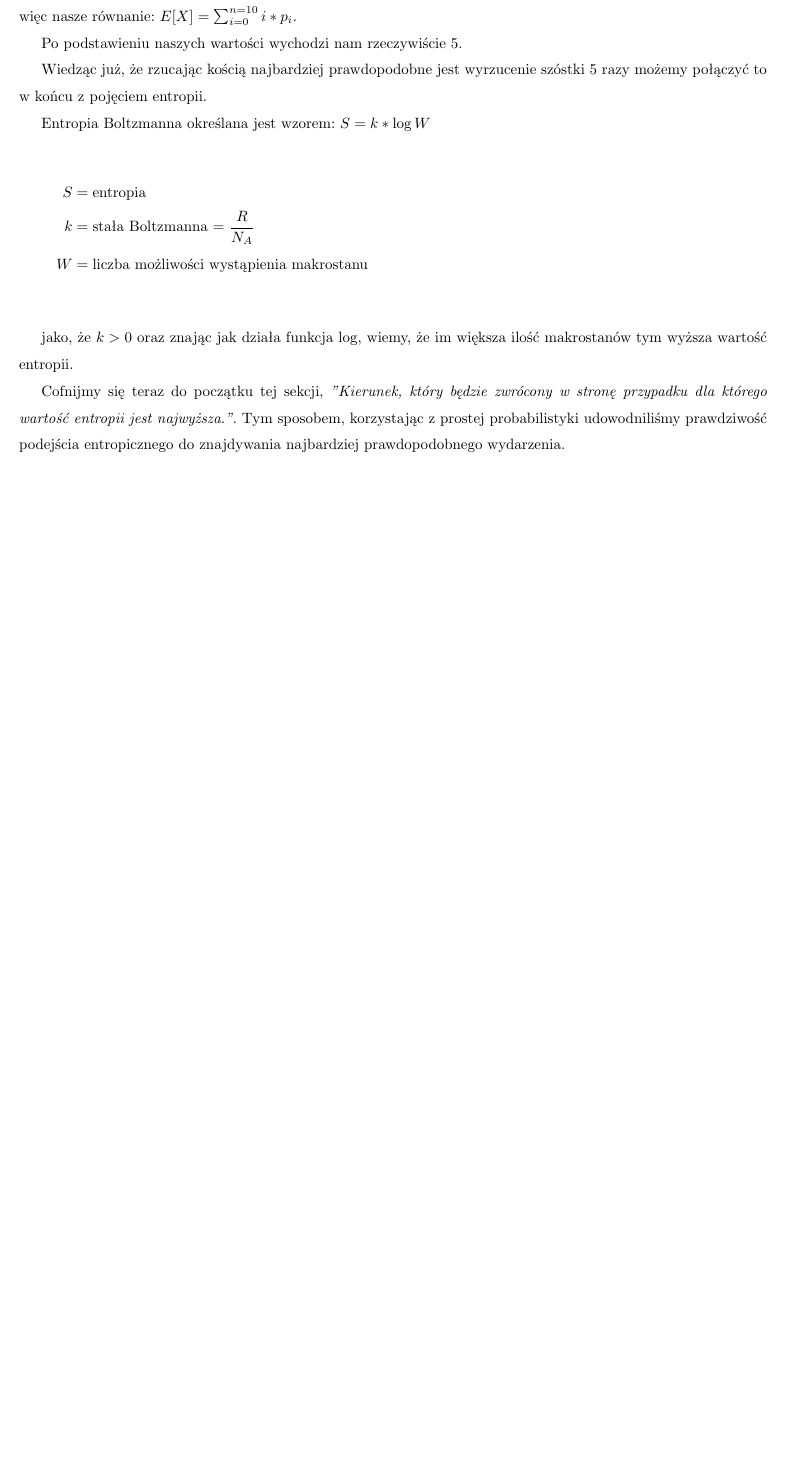
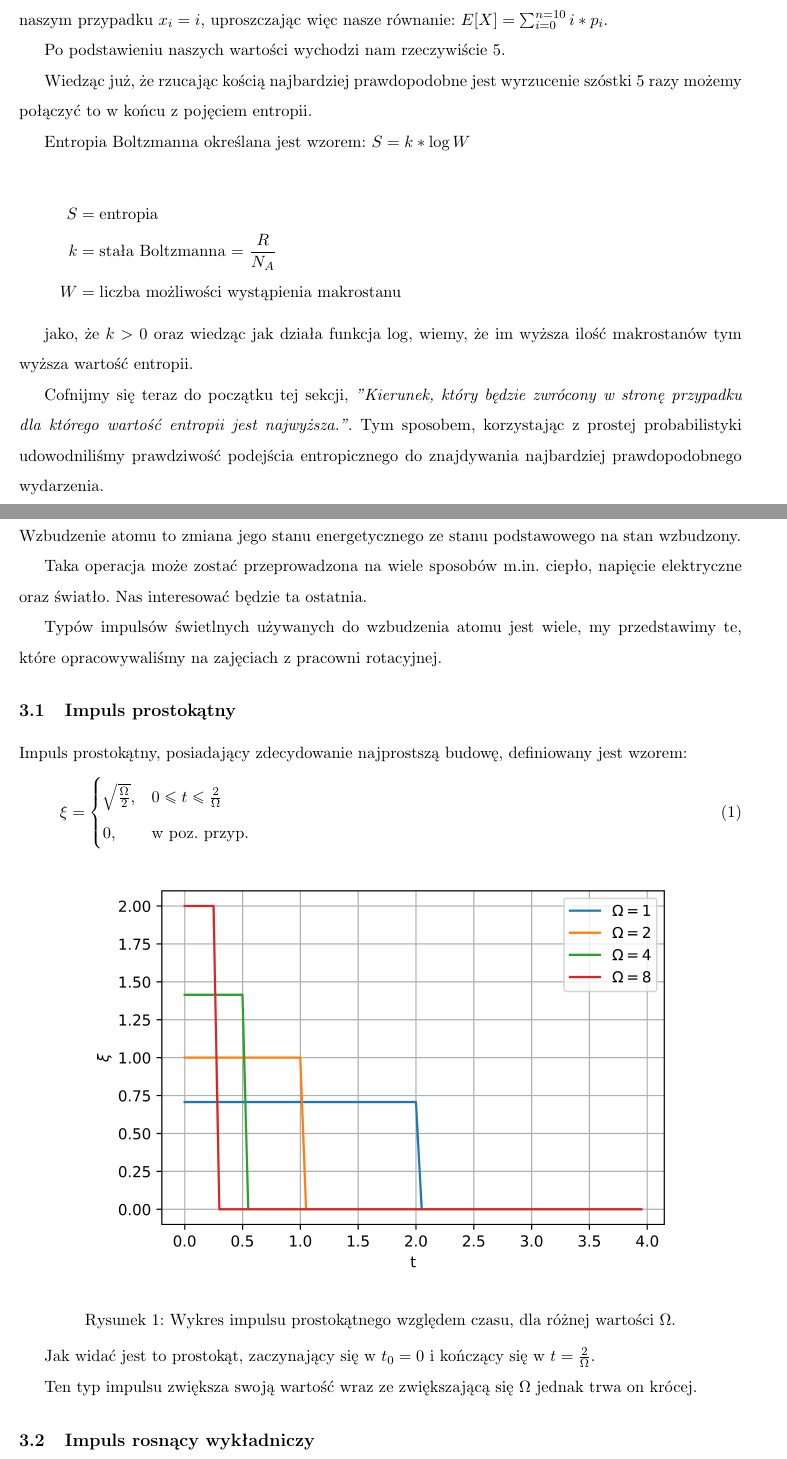
Before and after one commit to Kubabob/pracownia_rotacyjna, a LaTeX document (sprawozdanie.tex): part of page 3 of 3 before the commit and two parts of pages 3 and 4 of 5 after it, the two joined at a grey line, cut so that both start at the same text, the shorter picture padded with empty space. Compiled offline with pdfLaTeX.

Commit message:
zaczeto prace nad 2gim rozdzialem

```diff
--- a/sprawozdanie.tex
+++ b/sprawozdanie.tex
@@ -1,9 +1,11 @@
-\documentclass[fleqn]{article}
+\documentclass[11pt, a4paper, fleqn]{article}
 
 \usepackage{polski}
 \usepackage[utf8]{inputenc}
 \usepackage{amsmath}
 \usepackage[margin=2cm]{geometry}
+\usepackage{graphicx}
+\graphicspath{ {./graphics/} }
 
 \renewcommand{\baselinestretch}{1.5}
 \pagenumbering{arabic}
@@ -86,13 +88,45 @@
     \begin{align*}
         S &= \text{entropia}\\
         k &= \text{stała Boltzmanna = $\frac{R}{N_A}$}\\
-        W &= \text{liczba możliwości wystąpienia makrostanu}\\
+        W &= \text{liczba możliwości wystąpienia makrostanu}
     \end{align*}
 
-    jako, że $k>0$ oraz znając jak działa funkcja $\log$, wiemy, że im większa ilość makrostanów tym wyższa wartość
+    jako, że $k>0$ oraz wiedząc jak działa funkcja $\log$, wiemy, że im wyższa ilość makrostanów tym wyższa wartość
     entropii.
 
     Cofnijmy się teraz do początku tej sekcji, \textit{"Kierunek, który będzie zwrócony w stronę
     przypadku dla którego wartość entropii jest najwyższa."}. Tym sposobem, korzystając z prostej probabilistyki
     udowodniliśmy prawdziwość podejścia entropicznego do znajdywania najbardziej prawdopodobnego wydarzenia.
 
+    \section{Typy impulsów wzbudzających atom}
+
+    Wzbudzenie atomu to zmiana jego stanu energetycznego ze stanu podstawowego na stan wzbudzony.
+
+    Taka operacja może zostać przeprowadzona na wiele sposobów m.in. ciepło, napięcie elektryczne oraz światło.
+    Nas interesować będzie ta ostatnia.
+
+    Typów impulsów świetlnych używanych do wzbudzenia atomu jest wiele, my przedstawimy te, które opracowywaliśmy
+    na zajęciach z pracowni rotacyjnej.
+
+    \subsection{Impuls prostokątny}
+
+    Impuls prostokątny, posiadający zdecydowanie najprostszą budowę, definiowany jest wzorem:
+    \begin{equation}
+        \xi = \begin{cases}
+            \sqrt{\frac{\Omega}{2}}, & 0 \leq t \leq \frac{2}{\Omega}\\
+            0, &\text{w poz. przyp.}
+        \end{cases}
+    \end{equation}
+
+
+    \begin{figure}[!ht]
+        \centering
+        \includegraphics{impulsy/prostokatny.png}
+        \caption{Wykres impulsu prostokątnego względem czasu, dla różnej wartości $\Omega$.}
+    \end{figure}
+
+    Jak widać jest to prostokąt, zaczynający się w $t_0=0$ i kończący się w $t=\frac{2}{\Omega}$.
+
+    Ten typ impulsu zwiększa swoją wartość wraz ze zwiększającą się $\Omega$ jednak trwa on krócej.
+
+    \subsection{Impuls rosnący wykładniczy}
```
Also changed, not shown: graphics/impulsy/gauss.png (added), graphics/impulsy/mal_wyk.png (added), graphics/impulsy/prostokatny.png (added), graphics/impulsy/ros_wyk.png (added), sprawozdanie.pdf, sprawozdanie.tex (20 more changed lines), 7 other files.
